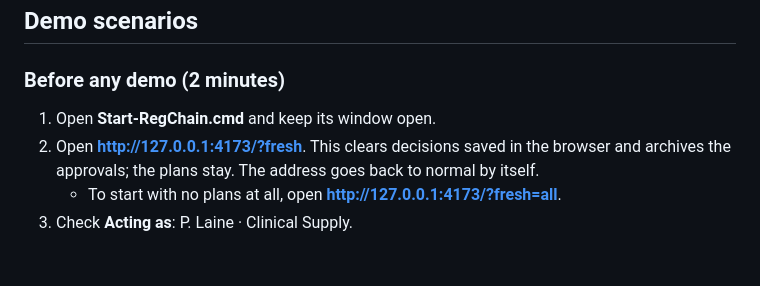
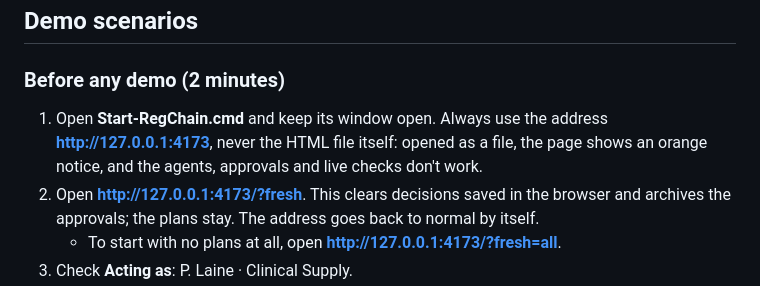
Before and after one commit to Gpanaritis/ClinRadar, a Markdown page: RegChain-AI-User-Journeys.md, the part around the change. Rendered like a GitHub page; blank space fills up the shorter version.

```diff
--- a/RegChain-AI-User-Journeys.md
+++ b/RegChain-AI-User-Journeys.md
@@ -194,7 +194,7 @@ flowchart TD
 
 ### Before any demo (2 minutes)
 
-1. Open **Start-RegChain.cmd** and keep its window open.
+1. Open **Start-RegChain.cmd** and keep its window open. Always use the address **http://127.0.0.1:4173**, never the HTML file itself: opened as a file, the page shows an orange notice, and the agents, approvals and live checks don't work.
 2. Open **http://127.0.0.1:4173/?fresh**. This clears decisions saved in the browser and archives the approvals; the plans stay. The address goes back to normal by itself.
    - To start with no plans at all, open **http://127.0.0.1:4173/?fresh=all**.
 3. Check **Acting as**: P. Laine · Clinical Supply.
```
Also changed, not shown: RegChain-AI-Screen-Guide.md (+4 -0 lines), screens/19f-plan-phone.png, screens/19g-agent-plans-narrow.png (added), 1 other file.
